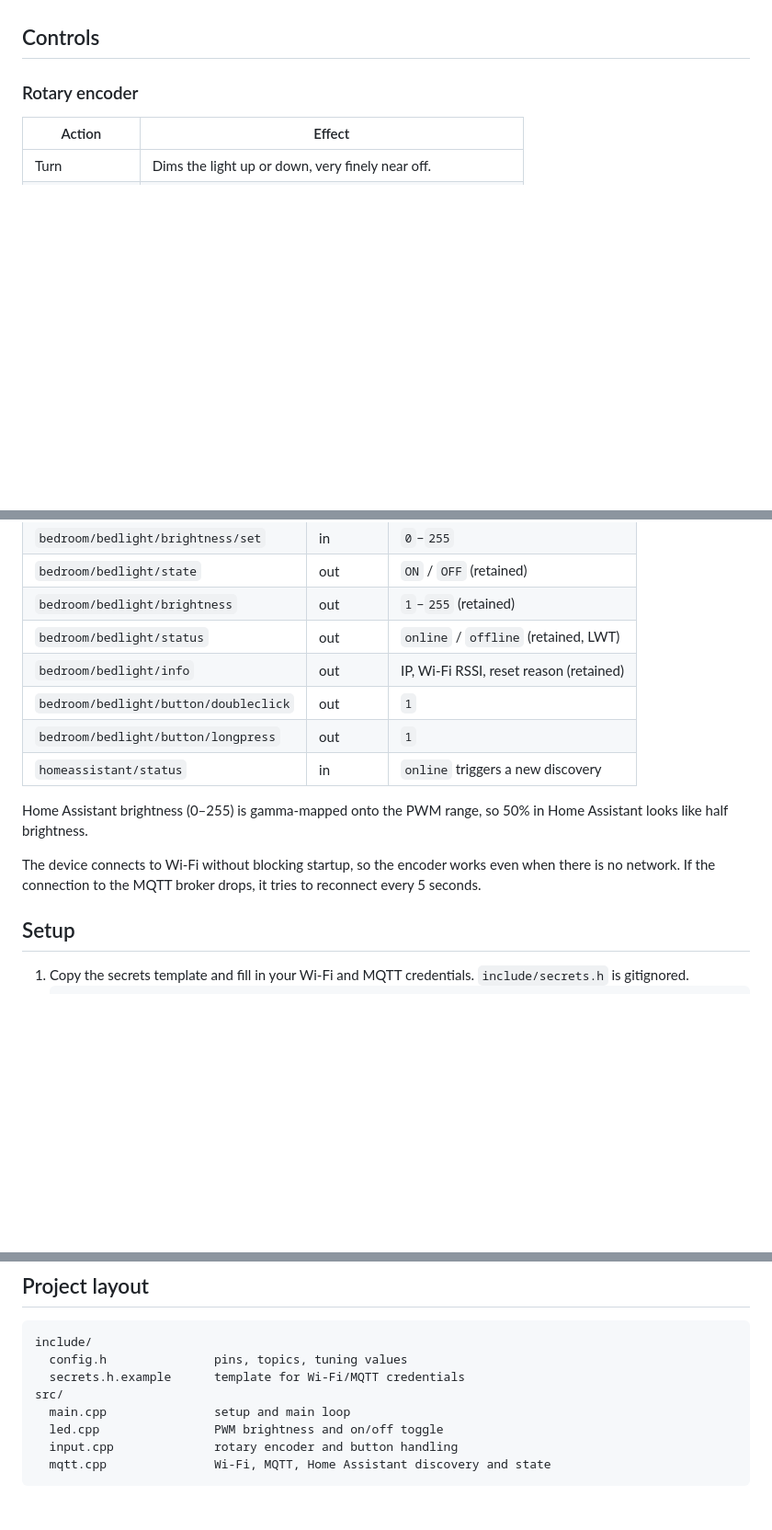
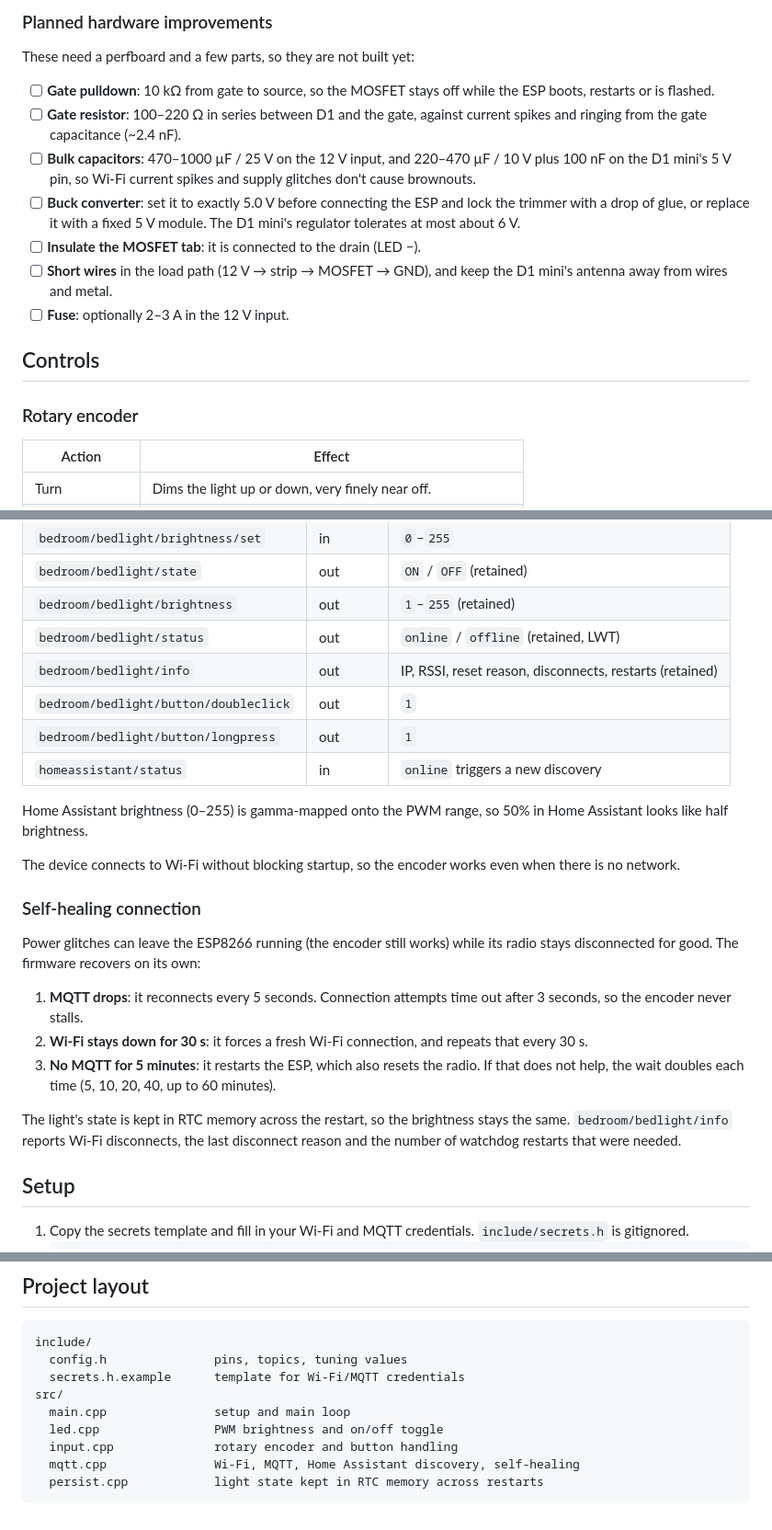
Before and after one commit to valli96/BedLight, a Markdown page: README.md, 3 parts joined by grey strips. Shown at 92% size. GitHub-like rendering; blank space fills up the shorter version.

````diff
--- a/README.md
+++ b/README.md
@@ -30,3 +51,14 @@ GPIO3 is also the UART RX pin, so the serial port only sends (TX) and is used fo
+### Planned hardware improvements
+
+These need a perfboard and a few parts, so they are not built yet:
+
+- [ ] **Gate pulldown**: 10 kΩ from gate to source, so the MOSFET stays off while the ESP boots, restarts or is flashed.
+- [ ] **Gate resistor**: 100–220 Ω in series between D1 and the gate, against current spikes and ringing from the gate capacitance (~2.4 nF).
+- [ ] **Bulk capacitors**: 470–1000 µF / 25 V on the 12 V input, and 220–470 µF / 10 V plus 100 nF on the D1 mini's 5 V pin, so Wi-Fi current spikes and supply glitches don't cause brownouts.
+- [ ] **Buck converter**: set it to exactly 5.0 V before connecting the ESP and lock the trimmer with a drop of glue, or replace it with a fixed 5 V module. The D1 mini's regulator tolerates at most about 6 V.
+- [ ] **Insulate the MOSFET tab**: it is connected to the drain (LED −).
+- [ ] **Short wires** in the load path (12 V → strip → MOSFET → GND), and keep the D1 mini's antenna away from wires and metal.
+- [ ] **Fuse**: optionally 2–3 A in the 12 V input.
 
 ## Controls
 
@@ -71,14 +103,24 @@ The double click and long press show up as **device triggers**, so you can pick
 | `bedroom/bedlight/state`              | out       | `ON` / `OFF` (retained)                  |
 | `bedroom/bedlight/brightness`         | out       | `1`–`255` (retained)                     |
 | `bedroom/bedlight/status`             | out       | `online` / `offline` (retained, LWT)     |
-| `bedroom/bedlight/info`               | out       | IP, Wi-Fi RSSI, reset reason (retained)  |
+| `bedroom/bedlight/info`               | out       | IP, RSSI, reset reason, disconnects, restarts (retained) |
 | `bedroom/bedlight/button/doubleclick` | out       | `1`                                      |
 | `bedroom/bedlight/button/longpress`   | out       | `1`                                      |
 | `homeassistant/status`                | in        | `online` triggers a new discovery        |
 
 Home Assistant brightness (0–255) is gamma-mapped onto the PWM range, so 50% in Home Assistant looks like half brightness.
 
-The device connects to Wi-Fi without blocking startup, so the encoder works even when there is no network. If the connection to the MQTT broker drops, it tries to reconnect every 5 seconds.
+The device connects to Wi-Fi without blocking startup, so the encoder works even when there is no network.
+
+### Self-healing connection
+
+Power glitches can leave the ESP8266 running (the encoder still works) while its radio stays disconnected for good. The firmware recovers on its own:
+
+1. **MQTT drops**: it reconnects every 5 seconds. Connection attempts time out after 3 seconds, so the encoder never stalls.
+2. **Wi-Fi stays down for 30 s**: it forces a fresh Wi-Fi connection, and repeats that every 30 s.
+3. **No MQTT for 5 minutes**: it restarts the ESP, which also resets the radio. If that does not help, the wait doubles each time (5, 10, 20, 40, up to 60 minutes).
+
+The light's state is kept in RTC memory across the restart, so the brightness stays the same. `bedroom/bedlight/info` reports Wi-Fi disconnects, the last disconnect reason and the number of watchdog restarts that were needed.
 
 ## Setup
 
@@ -105,5 +147,6 @@ src/
   main.cpp               setup and main loop
   led.cpp                PWM brightness and on/off toggle
   input.cpp              rotary encoder and button handling
-  mqtt.cpp               Wi-Fi, MQTT, Home Assistant discovery and state
+  mqtt.cpp               Wi-Fi, MQTT, Home Assistant discovery, self-healing
+  persist.cpp            light state kept in RTC memory across restarts
 ```
````
Also changed, not shown: other parts of README.md (+37 -16 lines), cad/BedLight_Ansicht_1_Uebersicht.png (added), cad/BedLight_Ansicht_2_Encoder.png (added), cad/BedLight_Ansicht_3_Gehaeuse.png (added), 7 other files.
